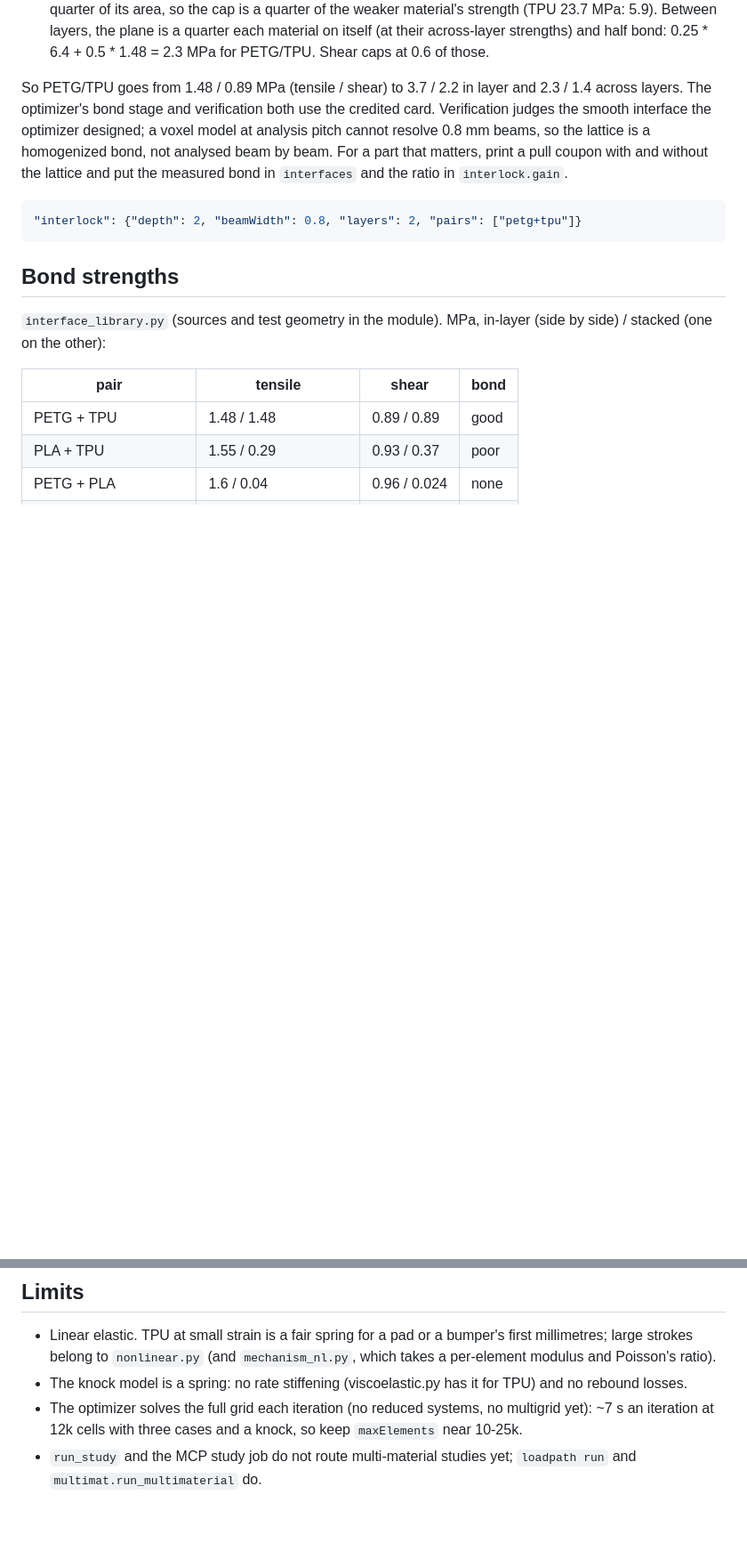
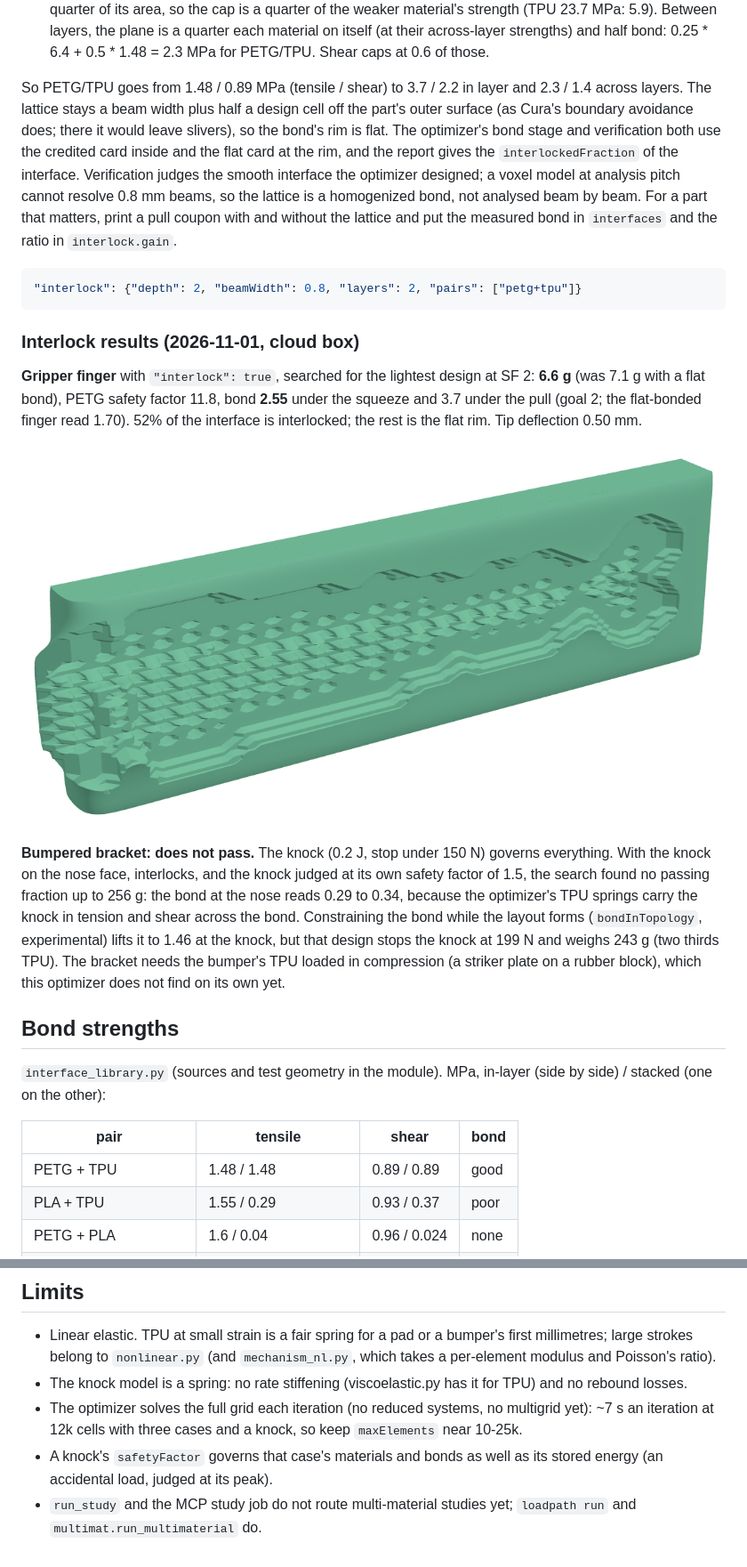
Before and after one commit to connorwhite-online/loadpath, a Markdown page: docs/MULTIMATERIAL.md, 2 parts joined by grey strips. Shown at 89% size. Drawn GitHub-style; pictures changed too: docs/images/multimaterial-finger-interlock.png (added); blank space fills up the shorter version.

````diff
--- a/docs/MULTIMATERIAL.md
+++ b/docs/MULTIMATERIAL.md
@@ -155,8 +155,12 @@ The bond is credited `S_eff = min(gain * S, cap)`:
   2.3 MPa for PETG/TPU. Shear caps at 0.6 of those.
 
 So PETG/TPU goes from 1.48 / 0.89 MPa (tensile / shear) to 3.7 / 2.2 in
-layer and 2.3 / 1.4 across layers. The optimizer's bond stage and
-verification both use the credited card. Verification judges the smooth
+layer and 2.3 / 1.4 across layers. The lattice stays a beam width plus
+half a design cell off the part's outer surface (as Cura's boundary
+avoidance does; there it would leave slivers), so the bond's rim is flat.
+The optimizer's bond stage and verification both use the credited card
+inside and the flat card at the rim, and the report gives the
+`interlockedFraction` of the interface. Verification judges the smooth
 interface the optimizer designed; a voxel model at analysis pitch cannot
 resolve 0.8 mm beams, so the lattice is a homogenized bond, not analysed
 beam by beam. For a part that matters, print a pull coupon with and
@@ -166,6 +170,27 @@ in `interlock.gain`.
 ```json
 "interlock": {"depth": 2, "beamWidth": 0.8, "layers": 2, "pairs": ["petg+tpu"]}
 ```
+
+### Interlock results (2026-11-01, cloud box)
+
+**Gripper finger** with `"interlock": true`, searched for the lightest
+design at SF 2: **6.6 g** (was 7.1 g with a flat bond), PETG safety factor
+11.8, bond **2.55** under the squeeze and 3.7 under the pull (goal 2; the
+flat-bonded finger read 1.70). 52% of the interface is interlocked; the
+rest is the flat rim. Tip deflection 0.50 mm.
+
+![interlocked pad](images/multimaterial-finger-interlock.png)
+
+**Bumpered bracket: does not pass.** The knock (0.2 J, stop under 150 N)
+governs everything. With the knock on the nose face, interlocks, and the
+knock judged at its own safety factor of 1.5, the search found no passing
+fraction up to 256 g: the bond at the nose reads 0.29 to 0.34, because the
+optimizer's TPU springs carry the knock in tension and shear across the
+bond. Constraining the bond while the layout forms (`bondInTopology`,
+experimental) lifts it to 1.46 at the knock, but that design stops the knock
+at 199 N and weighs 243 g (two thirds TPU). The bracket needs the bumper's
+TPU loaded in compression (a striker plate on a rubber block), which this
+optimizer does not find on its own yet.
 
 ## Bond strengths
 
@@ -222,5 +247,7 @@ graph's `mix` body writes one.
 * The optimizer solves the full grid each iteration (no reduced systems,
   no multigrid yet): ~7 s an iteration at 12k cells with three cases and a
   knock, so keep `maxElements` near 10-25k.
+* A knock's `safetyFactor` governs that case's materials and bonds as well
+  as its stored energy (an accidental load, judged at its peak).
 * `run_study` and the MCP study job do not route multi-material studies yet;
   `loadpath run` and `multimat.run_multimaterial` do.
````
Also changed, not shown: 3 other files.
